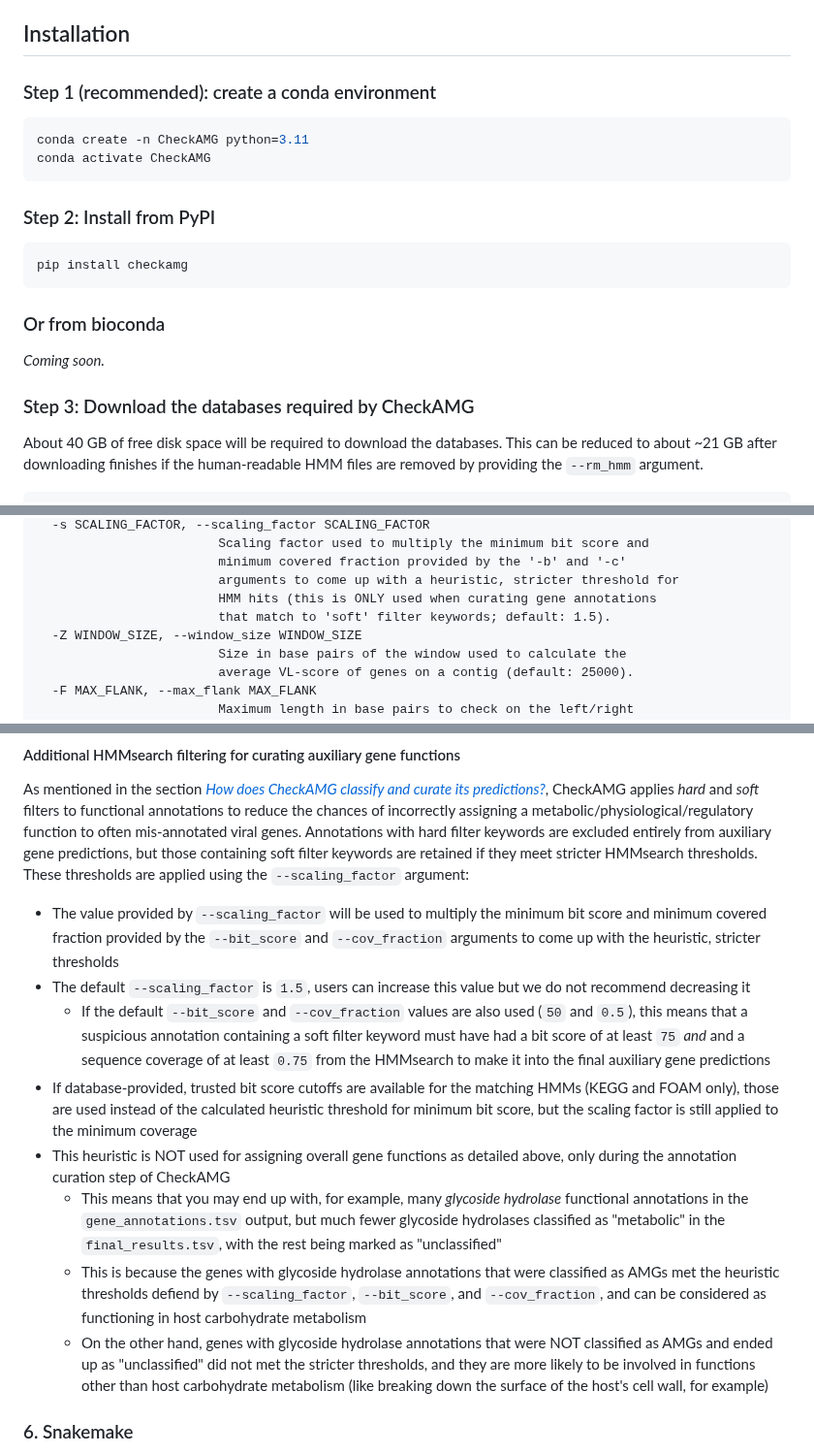
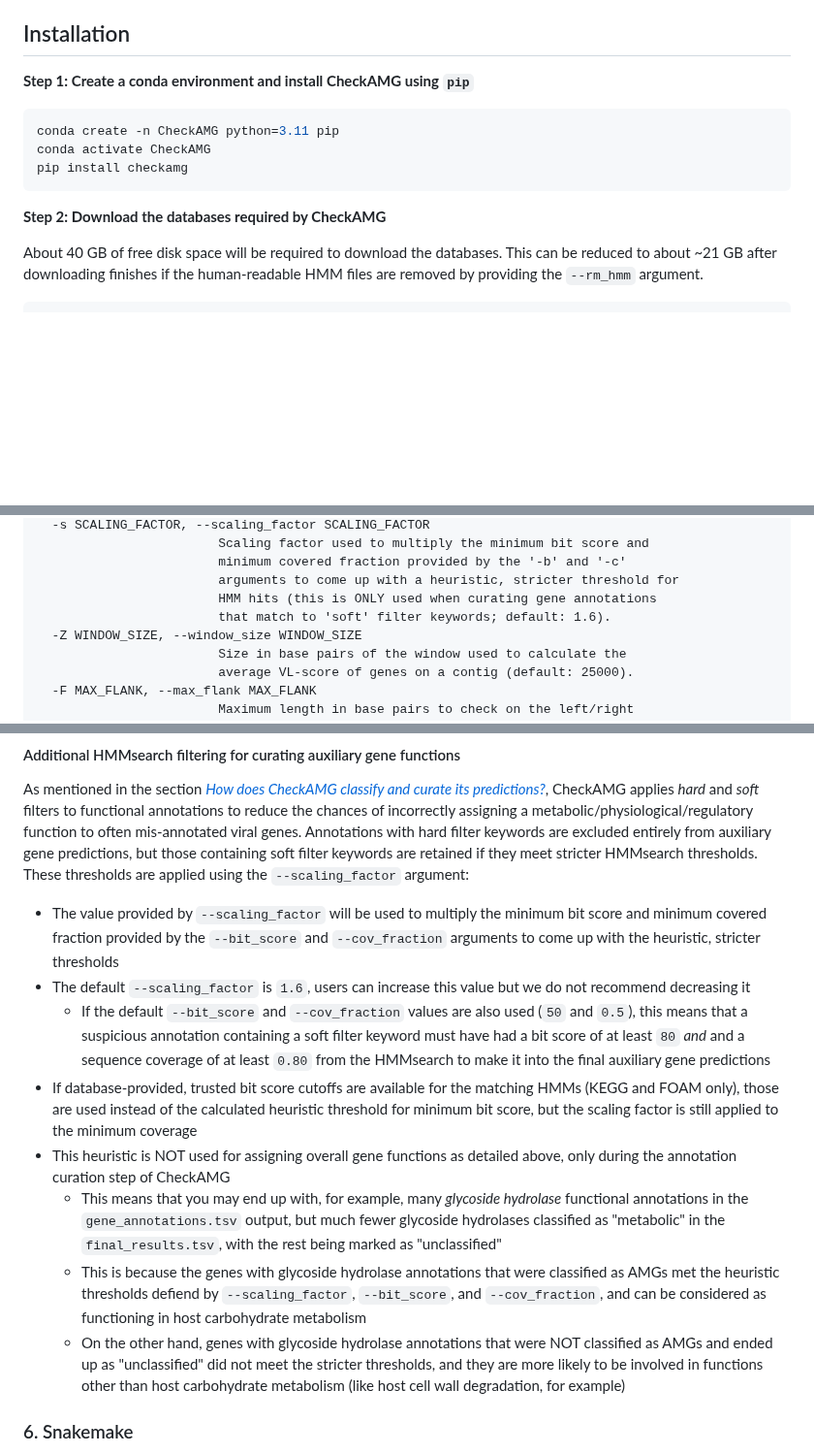
Before and after one commit to AnantharamanLab/CheckAMG, a Markdown page: README.md, 3 parts joined by grey strips. Shown at 97% size. Rendered like a GitHub page; blank space fills up the shorter version.

````diff
--- a/README.md
+++ b/README.md
@@ -28,24 +28,15 @@ See `pyproject.toml` for all dependencies. Major packages:
 * `snakemake==8.23.2`
 
 ## Installation
-### Step 1 (recommended): create a conda environment
+**Step 1: Create a conda environment and install CheckAMG using `pip`**
 
 ```bash
-conda create -n CheckAMG python=3.11
+conda create -n CheckAMG python=3.11 pip
 conda activate CheckAMG
-```
-
-### Step 2: Install from PyPI
-
-```bash
 pip install checkamg
 ```
 
-### Or from bioconda
-
-*Coming soon.*
-
-### Step 3: Download the databases required by CheckAMG
+**Step 2: Download the databases required by CheckAMG**
 
 About 40 GB of free disk space will be required to download the databases. This can be reduced to about ~21 GB after downloading finishes if the human-readable HMM files are removed by providing the `--rm_hmm` argument.
 
@@ -178,7 +169,7 @@ options:
                         minimum covered fraction provided by the '-b' and '-c'
                         arguments to come up with a heuristic, stricter threshold for
                         HMM hits (this is ONLY used when curating gene annotations
-                        that match to 'soft' filter keywords; default: 1.5).
+                        that match to 'soft' filter keywords; default: 1.6).
   -Z WINDOW_SIZE, --window_size WINDOW_SIZE
                         Size in base pairs of the window used to calculate the
                         average VL-score of genes on a contig (default: 25000).
@@ -466,13 +457,13 @@ These defaults provide a balance between accuracy and recall, and are based on b
 As mentioned in the section [*How does CheckAMG classify and curate its predictions?*](#2-how-does-checkamg-classify-and-curate-its-predictions), CheckAMG applies *hard* and *soft* filters to functional annotations to reduce the chances of incorrectly assigning a metabolic/physiological/regulatory function to often mis-annotated viral genes. Annotations with hard filter keywords are excluded entirely from auxiliary gene predictions, but those containing soft filter keywords are retained if they meet stricter HMMsearch thresholds. These thresholds are applied using the `--scaling_factor` argument:
 
 * The value provided by `--scaling_factor` will be used to multiply the minimum bit score and minimum covered fraction provided by the `--bit_score` and `--cov_fraction` arguments to come up with the heuristic, stricter thresholds
-* The default `--scaling_factor` is `1.5`, users can increase this value but we do not recommend decreasing it
-  * If the default `--bit_score` and `--cov_fraction` values are also used (`50` and `0.5`), this means that a suspicious annotation containing a soft filter keyword must have had a bit score of at least `75` *and* and a sequence coverage of at least `0.75` from the HMMsearch to make it into the final auxiliary gene predictions
+* The default `--scaling_factor` is `1.6`, users can increase this value but we do not recommend decreasing it
+  * If the default `--bit_score` and `--cov_fraction` values are also used (`50` and `0.5`), this means that a suspicious annotation containing a soft filter keyword must have had a bit score of at least `80` *and* and a sequence coverage of at least `0.80` from the HMMsearch to make it into the final auxiliary gene predictions
 * If database-provided, trusted bit score cutoffs are available for the matching HMMs (KEGG and FOAM only), those are used instead of the calculated heuristic threshold for minimum bit score, but the scaling factor is still applied to the minimum coverage
 * This heuristic is NOT used for assigning overall gene functions as detailed above, only during the annotation curation step of CheckAMG
   * This means that you may end up with, for example, many *glycoside hydrolase* functional annotations in the `gene_annotations.tsv` output, but much fewer glycoside hydrolases classified as "metabolic" in the `final_results.tsv`, with the rest being marked as "unclassified"
   * This is because the genes with glycoside hydrolase annotations that were classified as AMGs met the heuristic thresholds defiend by `--scaling_factor`, `--bit_score`, and `--cov_fraction`, and can be considered as functioning in host carbohydrate metabolism
-  * On the other hand, genes with glycoside hydrolase annotations that were NOT classified as AMGs and ended up as "unclassified" did not met the stricter thresholds, and they are more likely to be involved in functions other than host carbohydrate metabolism (like breaking down the surface of the host's cell wall, for example)
+  * On the other hand, genes with glycoside hydrolase annotations that were NOT classified as AMGs and ended up as "unclassified" did not meet the stricter thresholds, and they are more likely to be involved in functions other than host carbohydrate metabolism (like host cell wall degradation, for example)
 
 ### 6. Snakemake
 
````
